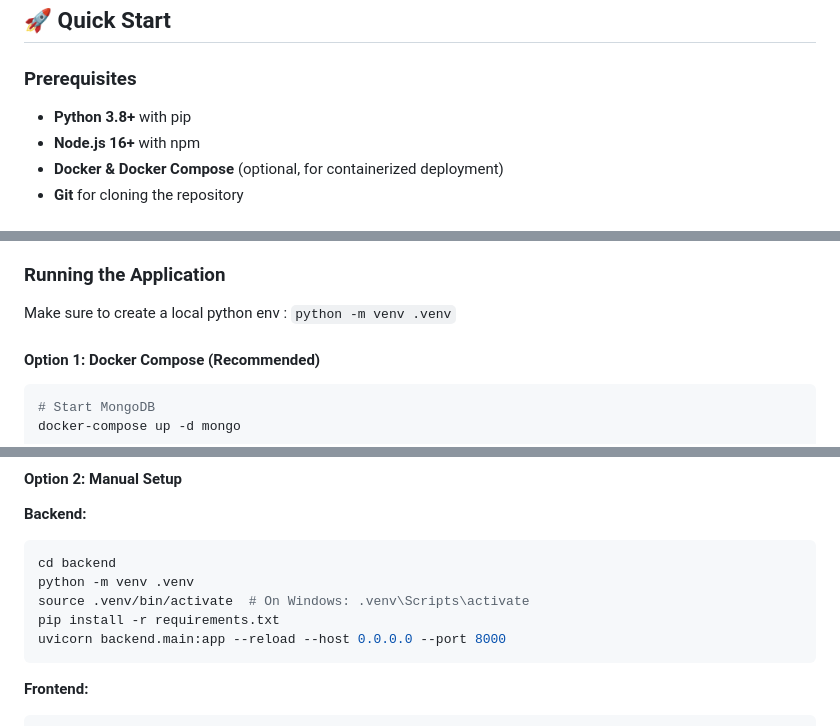
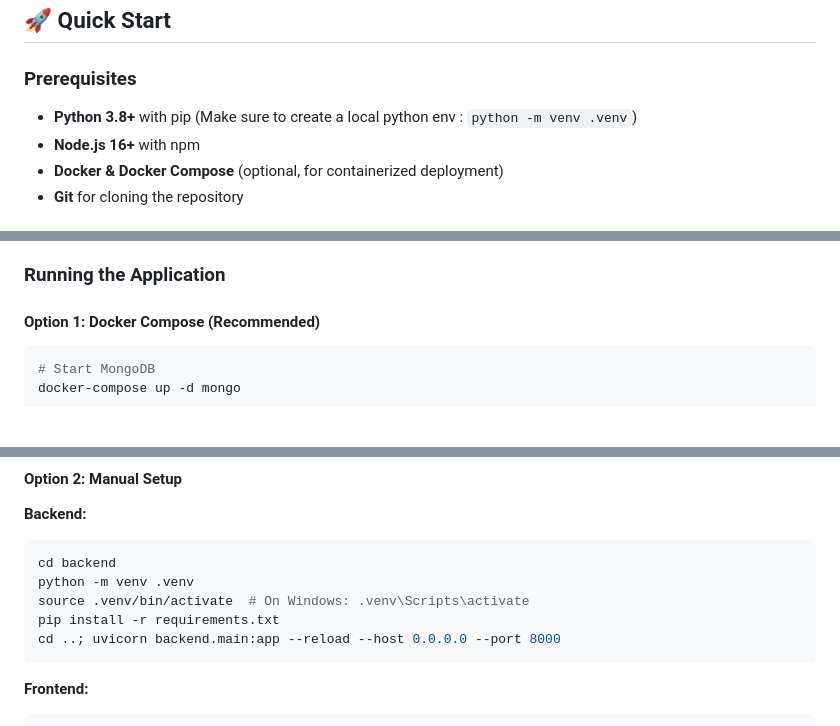
Before and after one commit to ImadElMaftouhi/ObjectLens, a Markdown page: README.md, 3 parts joined by grey strips. GitHub-like rendering; blank space fills up the shorter version.

Commit message:
docs: update README to clarify Python environment setup and adjust command for running the application

````diff
--- a/README.md
+++ b/README.md
@@ -46,7 +46,7 @@ ObjectLens/
 
 ### Prerequisites
 
-- **Python 3.8+** with pip
+- **Python 3.8+** with pip (Make sure to create a local python env : `python -m venv .venv`)
 - **Node.js 16+** with npm
 - **Docker & Docker Compose** (optional, for containerized deployment)
 - **Git** for cloning the repository
@@ -82,8 +82,6 @@ ObjectLens/
 
 ### Running the Application
 
-Make sure to create a local python env : `python -m venv .venv`
-
 #### Option 1: Docker Compose (Recommended)
 
 ```bash
@@ -111,7 +109,7 @@ cd backend
 python -m venv .venv
 source .venv/bin/activate  # On Windows: .venv\Scripts\activate
 pip install -r requirements.txt
-uvicorn backend.main:app --reload --host 0.0.0.0 --port 8000
+cd ..; uvicorn backend.main:app --reload --host 0.0.0.0 --port 8000
 ```
 
 **Frontend:**
````
